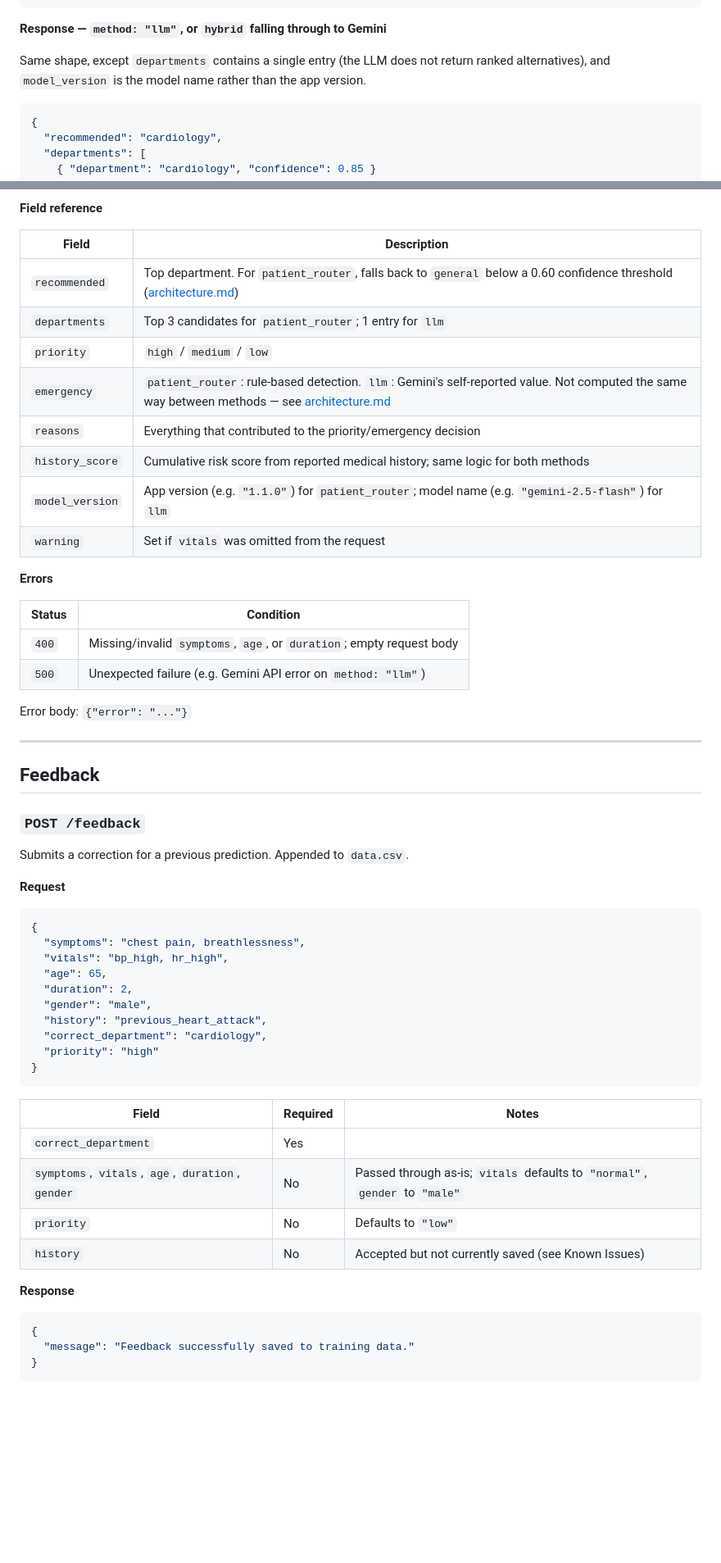
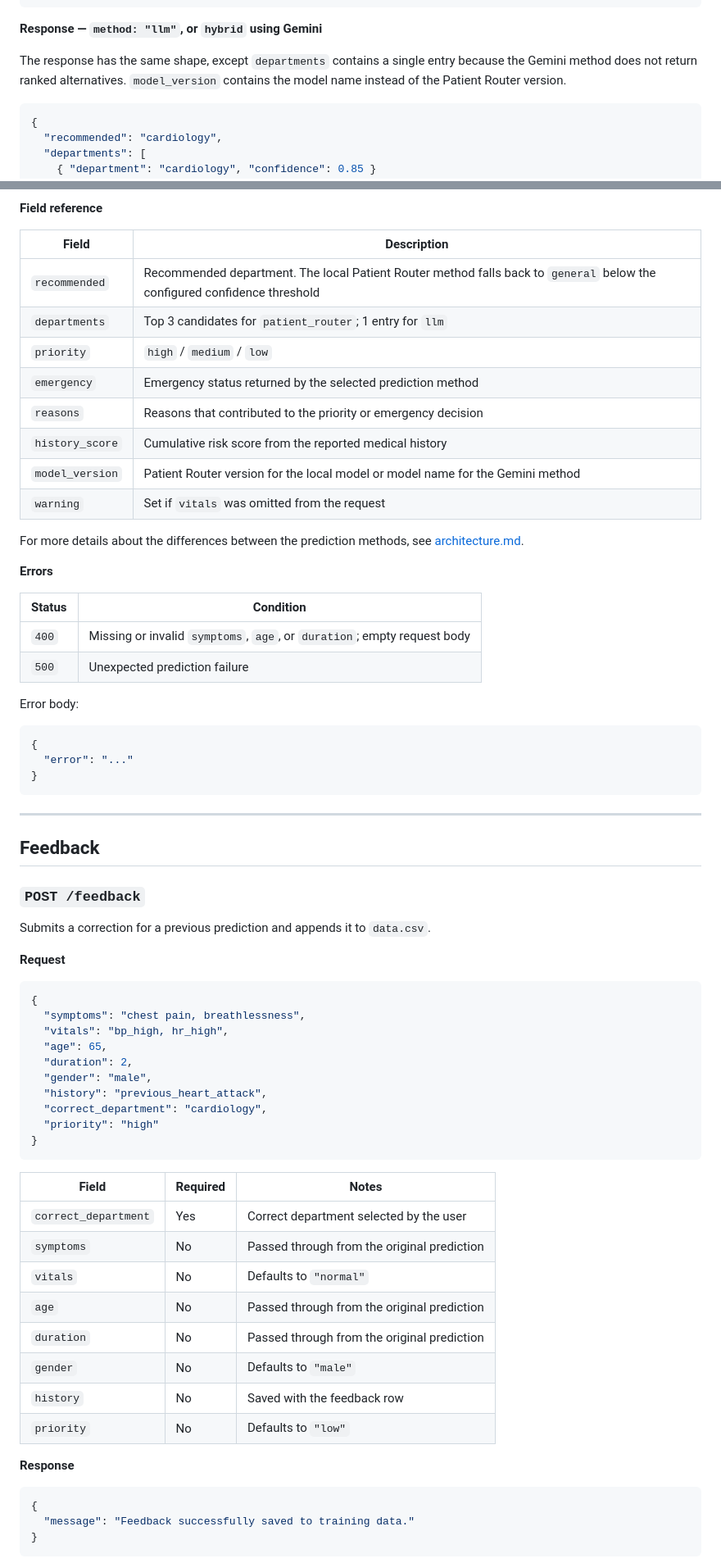
Before and after one commit to AyusmanNanda/patient-router, a Markdown page: docs/api.md, 2 parts joined by grey strips. Shown at 82% size. Rendered like a GitHub page; blank space fills up the shorter version.

````diff
--- a/docs/api.md
+++ b/docs/api.md
@@ -90,9 +94,9 @@ Runs a triage prediction using one of three methods. See [architecture.md](archi
 }
 ```
 
-**Response — `method: "llm"`, or `hybrid` falling through to Gemini**
+**Response — `method: "llm"`, or `hybrid` using Gemini**
 
-Same shape, except `departments` contains a single entry (the LLM does not return ranked alternatives), and `model_version` is the model name rather than the app version.
+The response has the same shape, except `departments` contains a single entry because the Gemini method does not return ranked alternatives. `model_version` contains the model name instead of the Patient Router version.
 
 ```json
 {
@@ -115,23 +119,31 @@ Same shape, except `departments` contains a single entry (the LLM does not retur
 
 | Field | Description |
 |---|---|
-| `recommended` | Top department. For `patient_router`, falls back to `general` below a 0.60 confidence threshold ([architecture.md](architecture.md#ml-pipeline)) |
+| `recommended` | Recommended department. The local Patient Router method falls back to `general` below the configured confidence threshold |
 | `departments` | Top 3 candidates for `patient_router`; 1 entry for `llm` |
 | `priority` | `high` / `medium` / `low` |
-| `emergency` | `patient_router`: rule-based detection. `llm`: Gemini's self-reported value. Not computed the same way between methods — see [architecture.md](architecture.md#prediction-methods) |
-| `reasons` | Everything that contributed to the priority/emergency decision |
-| `history_score` | Cumulative risk score from reported medical history; same logic for both methods |
-| `model_version` | App version (e.g. `"1.1.0"`) for `patient_router`; model name (e.g. `"gemini-2.5-flash"`) for `llm` |
+| `emergency` | Emergency status returned by the selected prediction method |
+| `reasons` | Reasons that contributed to the priority or emergency decision |
+| `history_score` | Cumulative risk score from the reported medical history |
+| `model_version` | Patient Router version for the local model or model name for the Gemini method |
 | `warning` | Set if `vitals` was omitted from the request |
+
+For more details about the differences between the prediction methods, see [architecture.md](architecture.md#prediction-methods).
 
 **Errors**
 
 | Status | Condition |
 |---|---|
-| `400` | Missing/invalid `symptoms`, `age`, or `duration`; empty request body |
-| `500` | Unexpected failure (e.g. Gemini API error on `method: "llm"`) |
+| `400` | Missing or invalid `symptoms`, `age`, or `duration`; empty request body |
+| `500` | Unexpected prediction failure |
 
-Error body: `{"error": "..."}`
+Error body:
+
+```json
+{
+  "error": "..."
+}
+```
 
 ---
 
@@ -139,9 +151,10 @@ Error body: `{"error": "..."}`
 
 ### `POST /feedback`
 
-Submits a correction for a previous prediction. Appended to `data.csv`.
+Submits a correction for a previous prediction and appends it to `data.csv`.
 
 **Request**
+
 ```json
 {
   "symptoms": "chest pain, breathlessness",
@@ -157,12 +170,17 @@ Submits a correction for a previous prediction. Appended to `data.csv`.
 
 | Field | Required | Notes |
 |---|---|---|
-| `correct_department` | Yes | |
-| `symptoms`, `vitals`, `age`, `duration`, `gender` | No | Passed through as-is; `vitals` defaults to `"normal"`, `gender` to `"male"` |
+| `correct_department` | Yes | Correct department selected by the user |
+| `symptoms` | No | Passed through from the original prediction |
+| `vitals` | No | Defaults to `"normal"` |
+| `age` | No | Passed through from the original prediction |
+| `duration` | No | Passed through from the original prediction |
+| `gender` | No | Defaults to `"male"` |
+| `history` | No | Saved with the feedback row |
 | `priority` | No | Defaults to `"low"` |
-| `history` | No | Accepted but not currently saved (see Known Issues) |
 
 **Response**
+
 ```json
 {
   "message": "Feedback successfully saved to training data."
````
Also changed, not shown: other parts of docs/api.md (+94 -48 lines).
